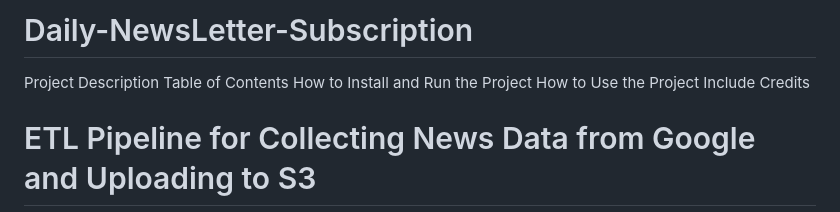
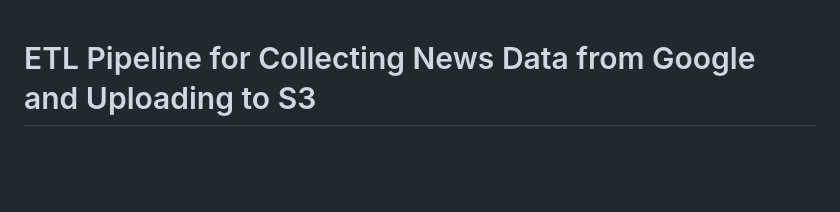
Before and after one commit to eminent02/Daily-NewsLetter-Subscription, a Markdown page: README.md, the part around the change. GitHub-like rendering; blank space fills up the shorter version.

```diff
--- a/README.md
+++ b/README.md
@@ -1,11 +1,3 @@
-# Daily-NewsLetter-Subscription
-Project Description
-Table of Contents
-How to Install and Run the Project
-How to Use the Project
-Include Credits
-
-
 # ETL Pipeline for Collecting News Data from Google and Uploading to S3
 # Overview
 This project sets up an ETL (Extract, Transform, Load) pipeline to collect news data from Google and upload it to an S3 bucket. The pipeline is automated using Airflow, and a Lambda function is included to send an email to the user whenever new data is put into the S3 bucket.
```
